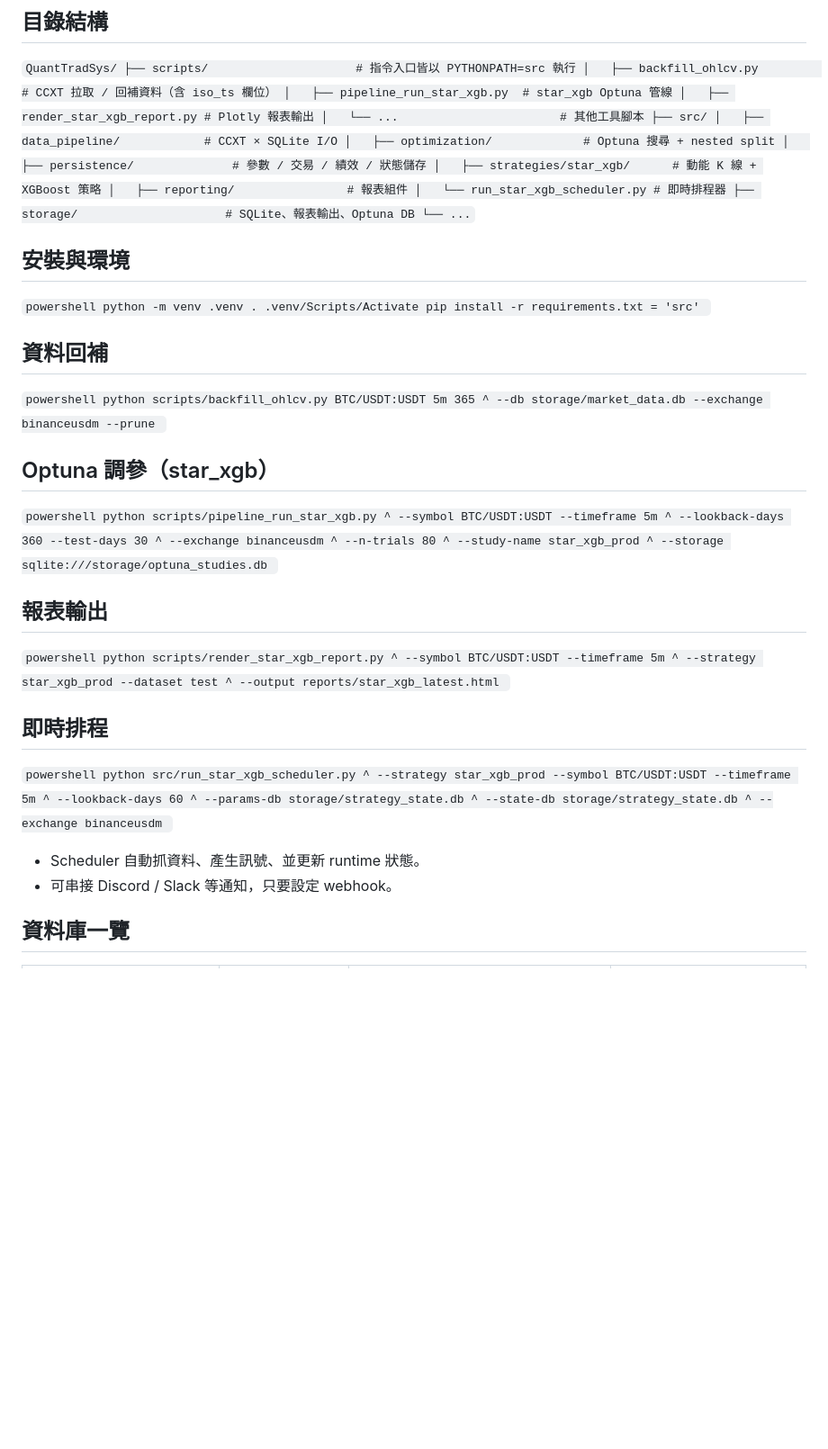
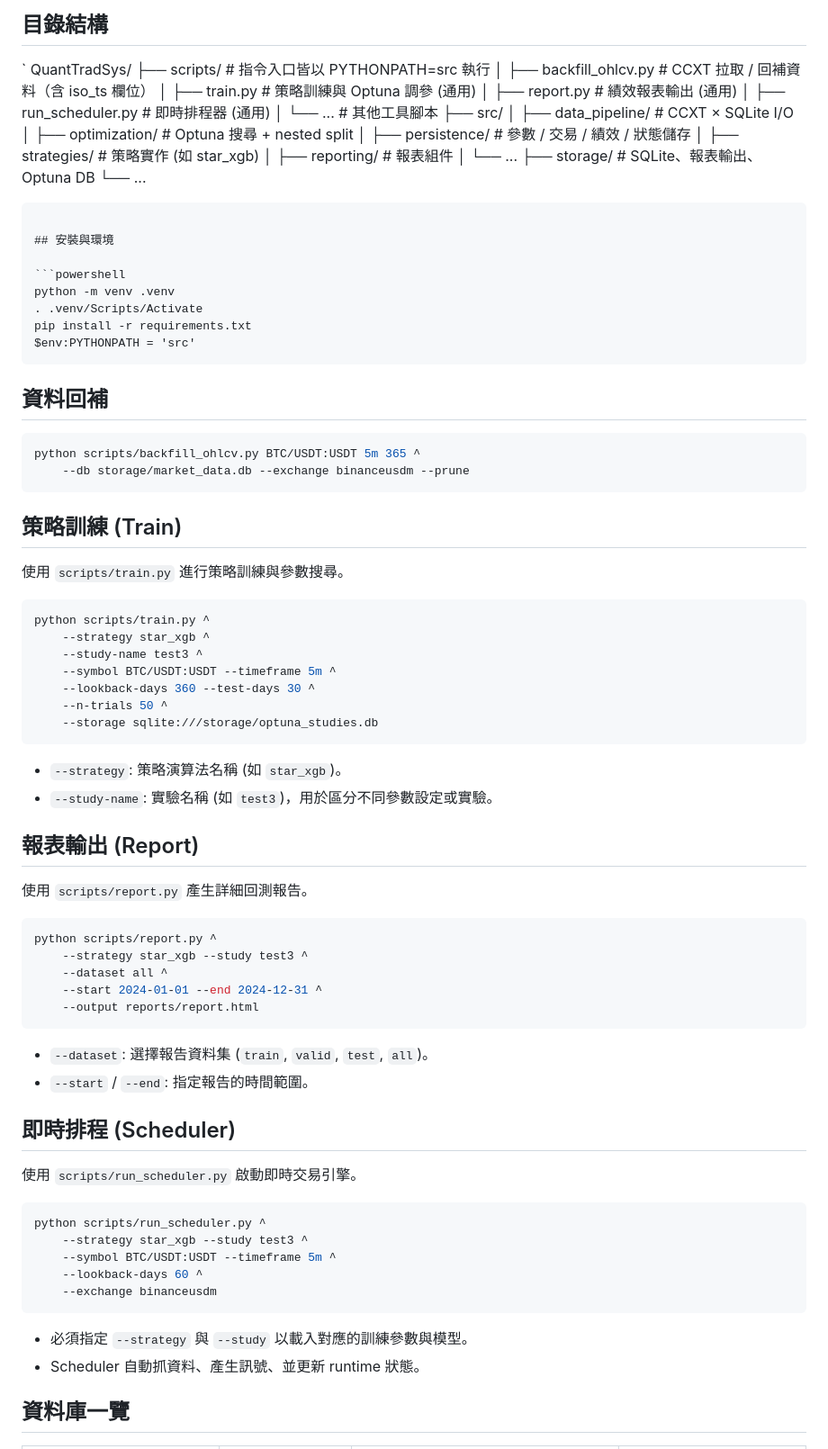
Before and after one commit to lazyYC/QuantTradSys, a Markdown page: README.md, the part around the change printed below. Shown: that part at 90% size. GitHub-like rendering; blank space fills up the shorter version.

Commit message:
docs: update README with new scripts and usage instructions

````diff
--- a/README.md
+++ b/README.md
@@ -8,70 +8,83 @@ star_xgb 為核心的加密量化策略專案，涵蓋資料擷取、Optuna 調
 QuantTradSys/
 ├── scripts/                     # 指令入口皆以 PYTHONPATH=src 執行
 │   ├── backfill_ohlcv.py         # CCXT 拉取 / 回補資料（含 iso_ts 欄位）
-│   ├── pipeline_run_star_xgb.py  # star_xgb Optuna 管線
-│   ├── render_star_xgb_report.py # Plotly 報表輸出
+│   ├── train.py                  # 策略訓練與 Optuna 調參 (通用)
+│   ├── report.py                 # 績效報表輸出 (通用)
+│   ├── run_scheduler.py          # 即時排程器 (通用)
 │   └── ...                       # 其他工具腳本
 ├── src/
 │   ├── data_pipeline/            # CCXT × SQLite I/O
 │   ├── optimization/             # Optuna 搜尋 + nested split
 │   ├── persistence/              # 參數 / 交易 / 績效 / 狀態儲存
-│   ├── strategies/star_xgb/      # 動能 K 線 + XGBoost 策略
+│   ├── strategies/               # 策略實作 (如 star_xgb)
 │   ├── reporting/                # 報表組件
-│   └── run_star_xgb_scheduler.py # 即時排程器
+│   └── ...
 ├── storage/                     # SQLite、報表輸出、Optuna DB
 └── ...
-`
+```
 
 ## 安裝與環境
 
-`powershell
+```powershell
 python -m venv .venv
 . .venv/Scripts/Activate
 pip install -r requirements.txt
- = 'src'
-`
+$env:PYTHONPATH = 'src'
+```
 
 ## 資料回補
 
-`powershell
+```powershell
 python scripts/backfill_ohlcv.py BTC/USDT:USDT 5m 365 ^
     --db storage/market_data.db --exchange binanceusdm --prune
-`
+```
 
-## Optuna 調參（star_xgb）
+## 策略訓練 (Train)
 
-`powershell
-python scripts/pipeline_run_star_xgb.py ^
+使用 `scripts/train.py` 進行策略訓練與參數搜尋。
+
+```powershell
+python scripts/train.py ^
+    --strategy star_xgb ^
+    --study-name test3 ^
     --symbol BTC/USDT:USDT --timeframe 5m ^
     --lookback-days 360 --test-days 30 ^
-    --exchange binanceusdm ^
-    --n-trials 80 ^
-    --study-name star_xgb_prod ^
+    --n-trials 50 ^
     --storage sqlite:///storage/optuna_studies.db
-`
+```
 
-## 報表輸出
+- `--strategy`: 策略演算法名稱 (如 `star_xgb`)。
+- `--study-name`: 實驗名稱 (如 `test3`)，用於區分不同參數設定或實驗。
 
-`powershell
-python scripts/render_star_xgb_report.py ^
+## 報表輸出 (Report)
+
+使用 `scripts/report.py` 產生詳細回測報告。
+
+```powershell
+python scripts/report.py ^
+    --strategy star_xgb --study test3 ^
+    --dataset all ^
+    --start 2024-01-01 --end 2024-12-31 ^
+    --output reports/report.html
+```
+
+- `--dataset`: 選擇報告資料集 (`train`, `valid`, `test`, `all`)。
+- `--start` / `--end`: 指定報告的時間範圍。
+
+## 即時排程 (Scheduler)
+
+使用 `scripts/run_scheduler.py` 啟動即時交易引擎。
+
+```powershell
+python scripts/run_scheduler.py ^
+    --strategy star_xgb --study test3 ^
     --symbol BTC/USDT:USDT --timeframe 5m ^
-    --strategy star_xgb_prod --dataset test ^
-    --output reports/star_xgb_latest.html
-`
+    --lookback-days 60 ^
+    --exchange binanceusdm
+```
 
-## 即時排程
-
-`powershell
-python src/run_star_xgb_scheduler.py ^
-    --strategy star_xgb_prod --symbol BTC/USDT:USDT --timeframe 5m ^
-    --lookback-days 60 ^
-    --params-db storage/strategy_state.db ^
-    --state-db storage/strategy_state.db ^
-    --exchange binanceusdm
-`
-
+- 必須指定 `--strategy` 與 `--study` 以載入對應的訓練參數與模型。
 - Scheduler 自動抓資料、產生訊號、並更新 runtime 狀態。
-- 可串接 Discord / Slack 等通知，只要設定 webhook。
 
 ## 資料庫一覽
 
````
Also changed, not shown: other parts of README.md (+3 -3 lines).
